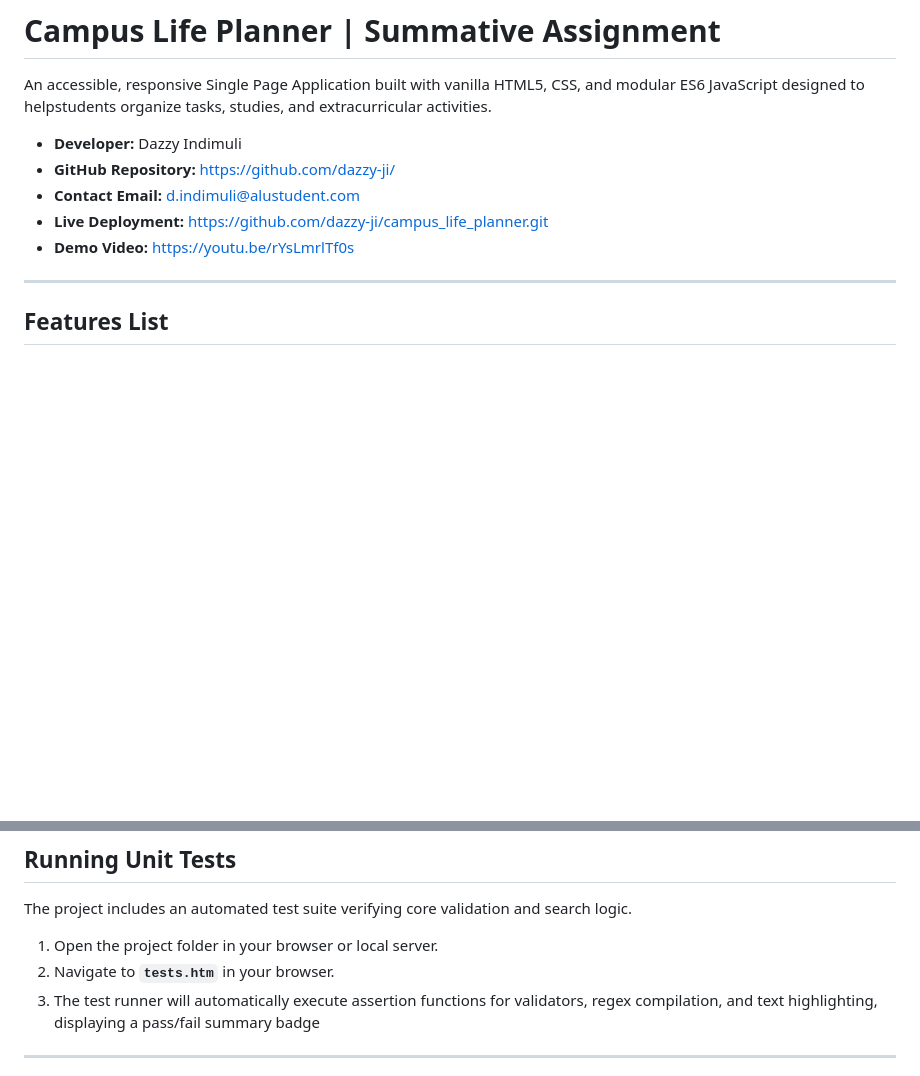
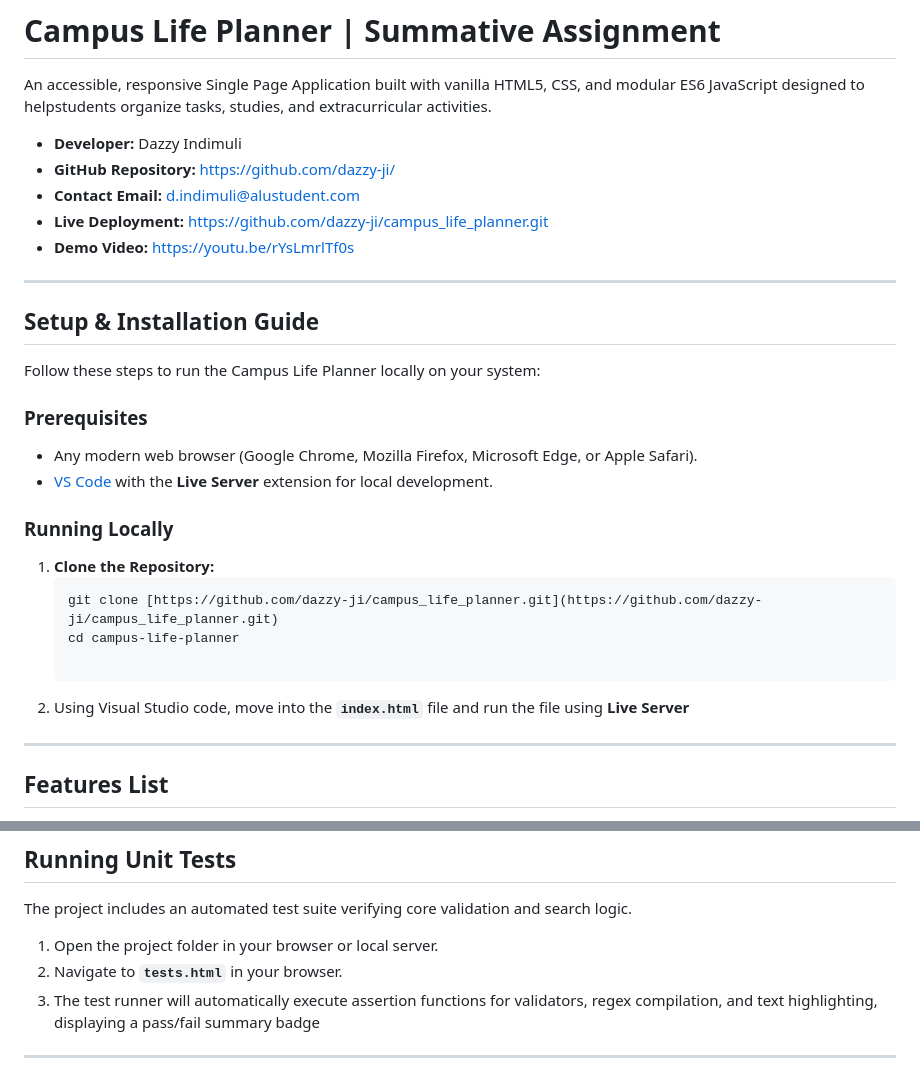
Before and after one commit to dazzy-ji/campus_life_planner, a Markdown page: README.md, 2 parts joined by grey strips. Drawn GitHub-style; blank space fills up the shorter version.

````diff
--- a/README.md
+++ b/README.md
@@ -7,6 +7,24 @@ An accessible, responsive Single Page Application built with vanilla HTML5, CSS,
 * **Contact Email:** d.indimuli@alustudent.com
 * **Live Deployment:** https://github.com/dazzy-ji/campus_life_planner.git
 * **Demo Video:** https://youtu.be/rYsLmrlTf0s
+
+---
+
+## Setup & Installation Guide
+
+Follow these steps to run the Campus Life Planner locally on your system:
+
+### Prerequisites
+- Any modern web browser (Google Chrome, Mozilla Firefox, Microsoft Edge, or Apple Safari).
+- [VS Code](https://code.visualstudio.com/) with the **Live Server** extension for local development.
+
+### Running Locally
+1. **Clone the Repository:**
+   ```bash
+   git clone [https://github.com/dazzy-ji/campus_life_planner.git](https://github.com/dazzy-ji/campus_life_planner.git)
+   cd campus-life-planner
+
+2. Using Visual Studio code, move into the **`index.html`** file and run the file using **Live Server**
 
 ---
 
@@ -55,7 +73,7 @@ The application incorporates strict validation rules and pattern matching:
 
 The project includes an automated test suite verifying core validation and search logic.
 1. Open the project folder in your browser or local server.
-2. Navigate to **`tests.htm`** in your browser.
+2. Navigate to **`tests.html`** in your browser.
 3. The test runner will automatically execute assertion functions for validators, regex compilation, and text highlighting, displaying a pass/fail summary badge
 
 ---
````
